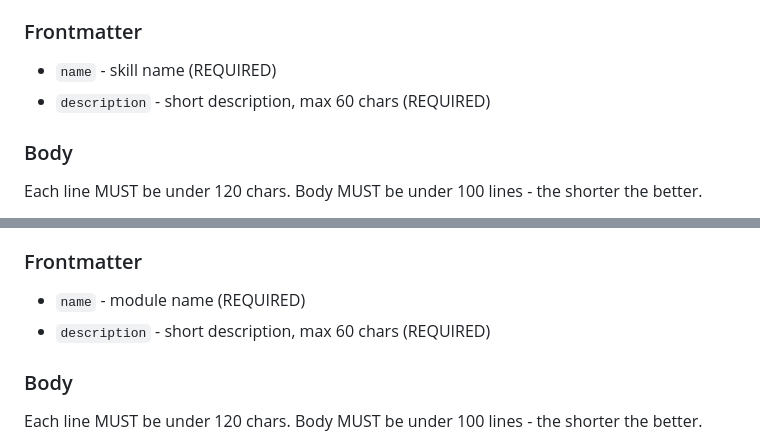
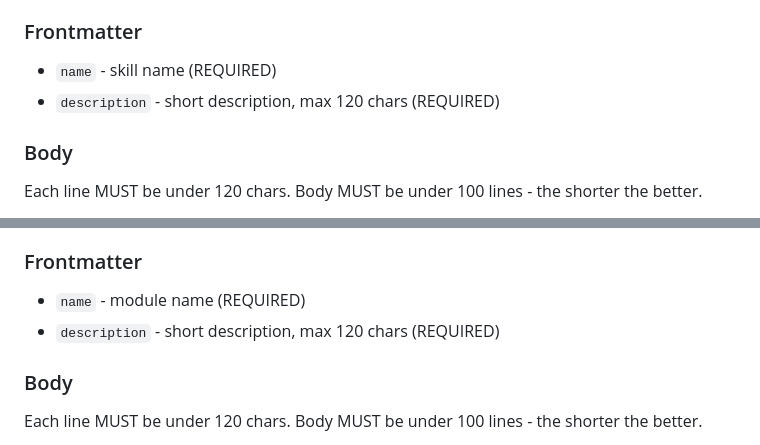
Before and after one commit to fountain-fm/fountain-skills, a Markdown page: AGENTS.md, 2 parts joined by grey strips. Drawn GitHub-style.

```diff
--- a/AGENTS.md
+++ b/AGENTS.md
@@ -52,7 +52,7 @@ Skill names MUST start with `fountain-`.
 ### Frontmatter
 
 - `name` - skill name (REQUIRED)
-- `description` - short description, max 60 chars (REQUIRED)
+- `description` - short description, max 120 chars (REQUIRED)
 
 ### Body
 
@@ -90,7 +90,7 @@ Module is a mini skill - an isolatable chunk of skill logic.
 ### Frontmatter
 
 - `name` - module name (REQUIRED)
-- `description` - short description, max 60 chars (REQUIRED)
+- `description` - short description, max 120 chars (REQUIRED)
 
 ### Body
 
```
Also changed, not shown: skills/fountain-api/HOUSEKEEPING.md (added, +37 -0 lines), skills/fountain-api/SKILL.md (added, +32 -0 lines).
